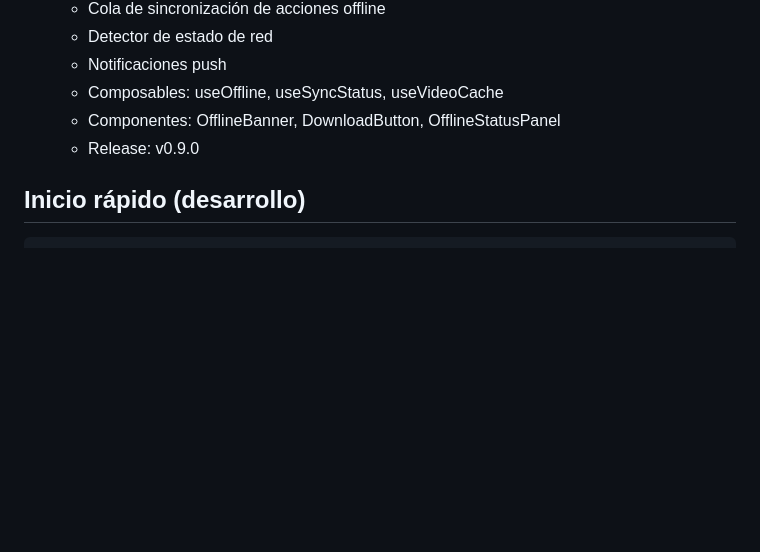
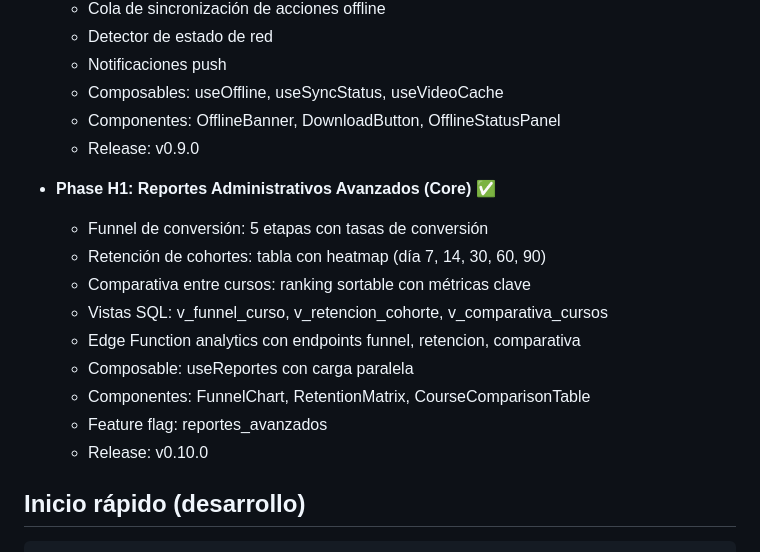
Before and after one commit to aprendomx/cursos-amx, a Markdown page: README.md, the part around the change. Drawn GitHub-style; blank space fills up the shorter version.

Commit message:
docs: actualiza README con Phase H1 en roadmap

````diff
--- a/README.md
+++ b/README.md
@@ -124,6 +124,17 @@
   - Componentes: OfflineBanner, DownloadButton, OfflineStatusPanel
   - Release: v0.9.0
 
+- **Phase H1: Reportes Administrativos Avanzados (Core)** ✅
+  - Funnel de conversión: 5 etapas con tasas de conversión
+  - Retención de cohortes: tabla con heatmap (día 7, 14, 30, 60, 90)
+  - Comparativa entre cursos: ranking sortable con métricas clave
+  - Vistas SQL: v_funnel_curso, v_retencion_cohorte, v_comparativa_cursos
+  - Edge Function analytics con endpoints funnel, retencion, comparativa
+  - Composable: useReportes con carga paralela
+  - Componentes: FunnelChart, RetentionMatrix, CourseComparisonTable
+  - Feature flag: reportes_avanzados
+  - Release: v0.10.0
+
 ## Inicio rápido (desarrollo)
 
 ```bash
````
